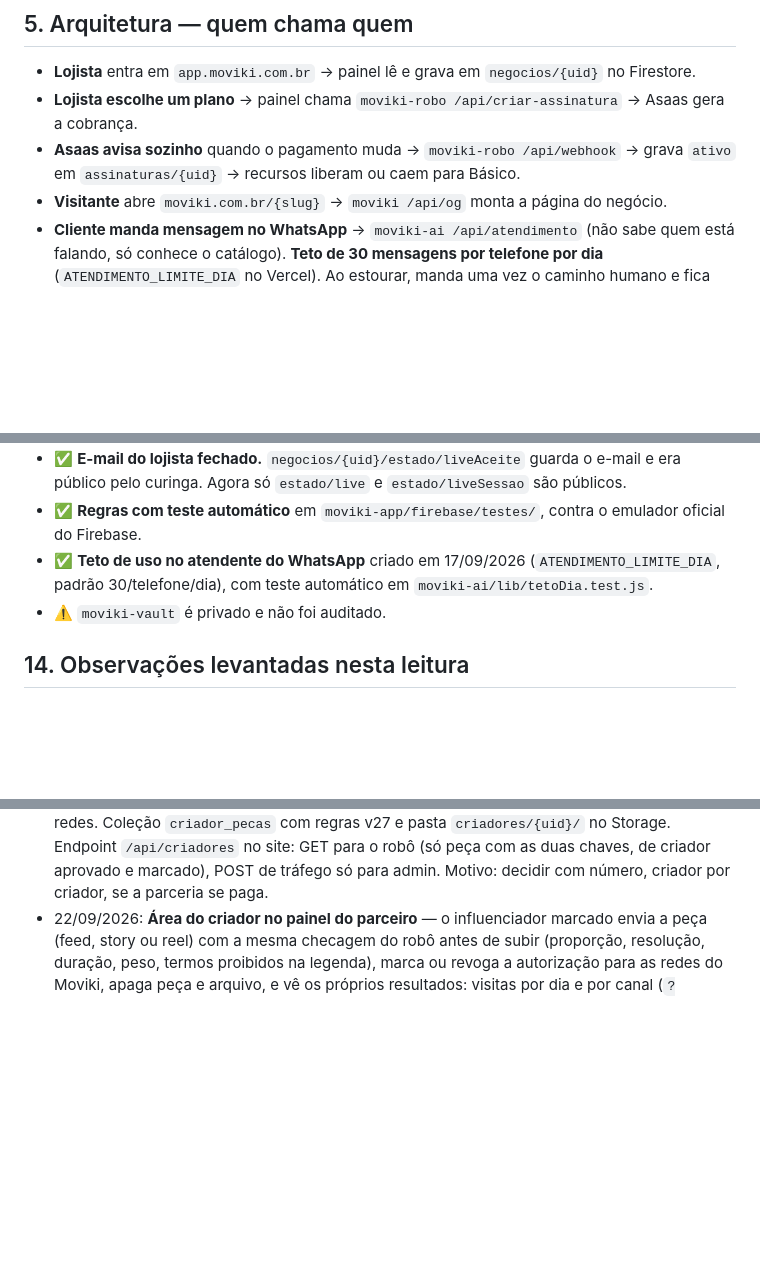
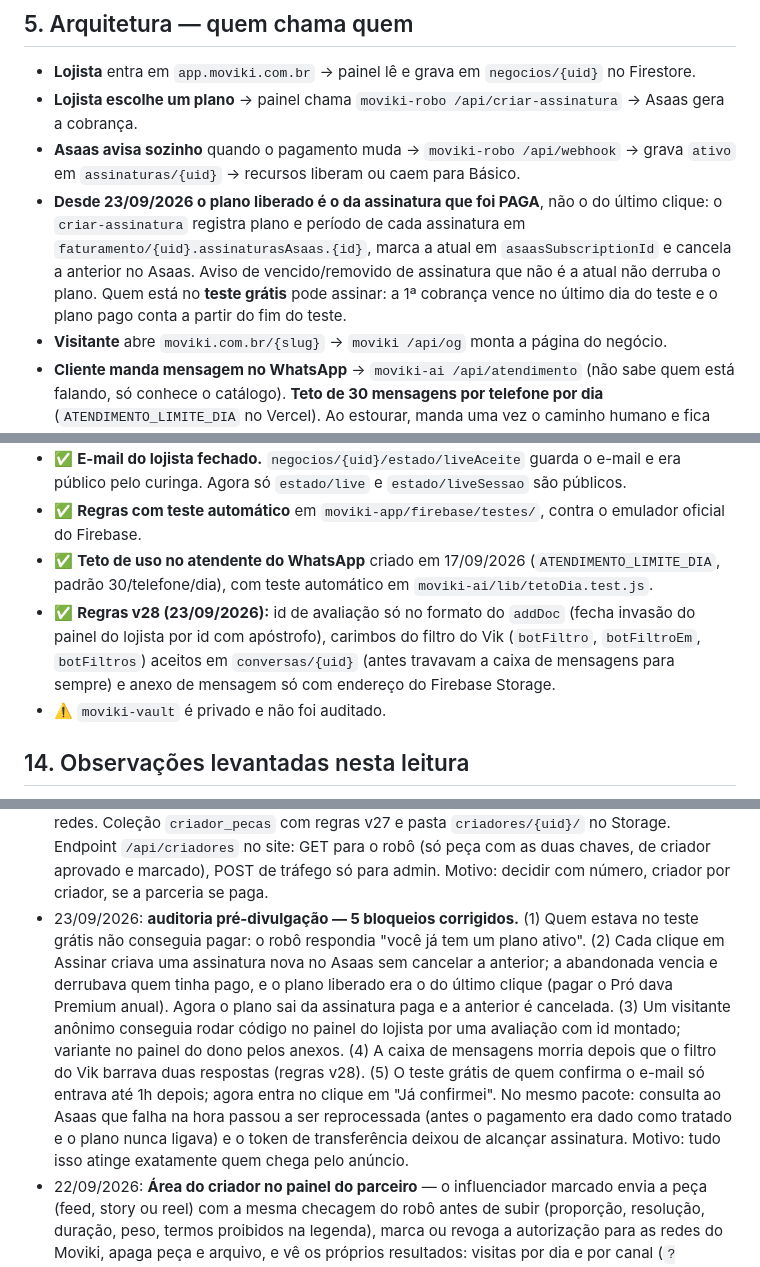
Before and after one commit to eikosistemas-pj/moviki, a Markdown page: CLAUDE.md, 3 parts joined by grey strips. Drawn GitHub-style; blank space fills up the shorter version.

```diff
--- a/CLAUDE.md
+++ b/CLAUDE.md
@@ -64,6 +64,7 @@ Este arquivo é lido pelo Claude Code no início de toda sessão. Ele vale para
 - **Lojista** entra em `app.moviki.com.br` → painel lê e grava em `negocios/{uid}` no Firestore.
 - **Lojista escolhe um plano** → painel chama `moviki-robo /api/criar-assinatura` → Asaas gera a cobrança.
 - **Asaas avisa sozinho** quando o pagamento muda → `moviki-robo /api/webhook` → grava `ativo` em `assinaturas/{uid}` → recursos liberam ou caem para Básico.
+- **Desde 23/09/2026 o plano liberado é o da assinatura que foi PAGA**, não o do último clique: o `criar-assinatura` registra plano e período de cada assinatura em `faturamento/{uid}.assinaturasAsaas.{id}`, marca a atual em `asaasSubscriptionId` e cancela a anterior no Asaas. Aviso de vencido/removido de assinatura que não é a atual não derruba o plano. Quem está no **teste grátis** pode assinar: a 1ª cobrança vence no último dia do teste e o plano pago conta a partir do fim do teste.
 - **Visitante** abre `moviki.com.br/{slug}` → `moviki /api/og` monta a página do negócio.
 - **Cliente manda mensagem no WhatsApp** → `moviki-ai /api/atendimento` (não sabe quem está falando, só conhece o catálogo). **Teto de 30 mensagens por telefone por dia** (`ATENDIMENTO_LIMITE_DIA` no Vercel). Ao estourar, manda uma vez o caminho humano e fica calado até a virada do dia (UTC).
 - **Lojista usa a caixa de mensagens do painel** → `moviki-ai /api/chat` (sabe quem está falando, lê os dados reais da conta).
@@ -278,6 +279,7 @@ Regras da nota:
 - ✅ **E-mail do lojista fechado.** `negocios/{uid}/estado/liveAceite` guarda o e-mail e era público pelo curinga. Agora só `estado/live` e `estado/liveSessao` são públicos.
 - ✅ **Regras com teste automático** em `moviki-app/firebase/testes/`, contra o emulador oficial do Firebase.
 - ✅ **Teto de uso no atendente do WhatsApp** criado em 17/09/2026 (`ATENDIMENTO_LIMITE_DIA`, padrão 30/telefone/dia), com teste automático em `moviki-ai/lib/tetoDia.test.js`.
+- ✅ **Regras v28 (23/09/2026):** id de avaliação só no formato do `addDoc` (fecha invasão do painel do lojista por id com apóstrofo), carimbos do filtro do Vik (`botFiltro`, `botFiltroEm`, `botFiltros`) aceitos em `conversas/{uid}` (antes travavam a caixa de mensagens para sempre) e anexo de mensagem só com endereço do Firebase Storage.
 - ⚠️ `moviki-vault` é privado e não foi auditado.
 
 ## 14. Observações levantadas nesta leitura
@@ -331,4 +333,5 @@ Como o time funciona:
 - 17/09/2026: **equipe de especialistas criada** — oito cadeiras, cada uma dona de uma parte da empresa, gravadas dentro dos repositórios. Antes, toda sessão começava sem saber as regras da área que ia mexer, e o Paulo era o único ponto de memória do negócio. O time nasceu completo por decisão dele, contra a recomendação de começar com três: fica valendo a revisão aos 60 dias para a cadeira que não tiver uso.
 - 22/09/2026: **feed padronizado sobre o Material de apoio.** Os posts saíam cada um de um jeito: fundo de foto sem relação com o negócio, etiqueta na cor do lojista, frase escrita por cima do rosto da pessoa. Além disso foram ao ar o e-mail de um lojista como link (slug derivado de e-mail), a conta demo como se fosse negócio real, UF errada ("Curitiba - PA") e "TÁ ABERTO AGORA" sem o robô saber se estava aberto. Agora o feed publica as peças do material, a vitrine tem moldura única e teto semanal — **desligada até o primeiro lojista real**, porque os negócios com opt-in eram todos contas de teste — e esses quatro erros estão barrados com teste. No mesmo dia: story diário, reel também na Página do Facebook (estava parado desde 24/08 por um "exclusivo do Instagram" que não era verdade) e a brecha para peças de criadores com duas chaves — autorização dele e aprovação do Moviki.
 - 22/09/2026: **menu Criadores no painel do dono** — fila de aprovação (a segunda chave: o criador autoriza, o dono aprova, suspende ou recusa com motivo) e desempenho por criador: visitas pelos links /c/ e /p/ (GA4), cadastros, pagantes, receita líquida estimada (mensalidade − 6% − R$ 2), custo (comissões, bônus e custo fixo opcional), resultado e posts nas nossas redes. Coleção `criador_pecas` com regras v27 e pasta `criadores/{uid}/` no Storage. Endpoint `/api/criadores` no site: GET para o robô (só peça com as duas chaves, de criador aprovado e marcado), POST de tráfego só para admin. Motivo: decidir com número, criador por criador, se a parceria se paga.
+- 23/09/2026: **auditoria pré-divulgação — 5 bloqueios corrigidos.** (1) Quem estava no teste grátis não conseguia pagar: o robô respondia "você já tem um plano ativo". (2) Cada clique em Assinar criava uma assinatura nova no Asaas sem cancelar a anterior; a abandonada vencia e derrubava quem tinha pago, e o plano liberado era o do último clique (pagar o Pró dava Premium anual). Agora o plano sai da assinatura paga e a anterior é cancelada. (3) Um visitante anônimo conseguia rodar código no painel do lojista por uma avaliação com id montado; variante no painel do dono pelos anexos. (4) A caixa de mensagens morria depois que o filtro do Vik barrava duas respostas (regras v28). (5) O teste grátis de quem confirma o e-mail só entrava até 1h depois; agora entra no clique em "Já confirmei". No mesmo pacote: consulta ao Asaas que falha na hora passou a ser reprocessada (antes o pagamento era dado como tratado e o plano nunca ligava) e o token de transferência deixou de alcançar assinatura. Motivo: tudo isso atinge exatamente quem chega pelo anúncio.
 - 22/09/2026: **Área do criador no painel do parceiro** — o influenciador marcado envia a peça (feed, story ou reel) com a mesma checagem do robô antes de subir (proporção, resolução, duração, peso, termos proibidos na legenda), marca ou revoga a autorização para as redes do Moviki, apaga peça e arquivo, e vê os próprios resultados: visitas por dia e por canal (`?canal=`), cadastros, pagantes, comissões e posts nas nossas redes. Motivo: o criador sabe o que aconteceu com cada peça sem pedir ao dono, e a peça já chega no formato que o robô publica.
```
